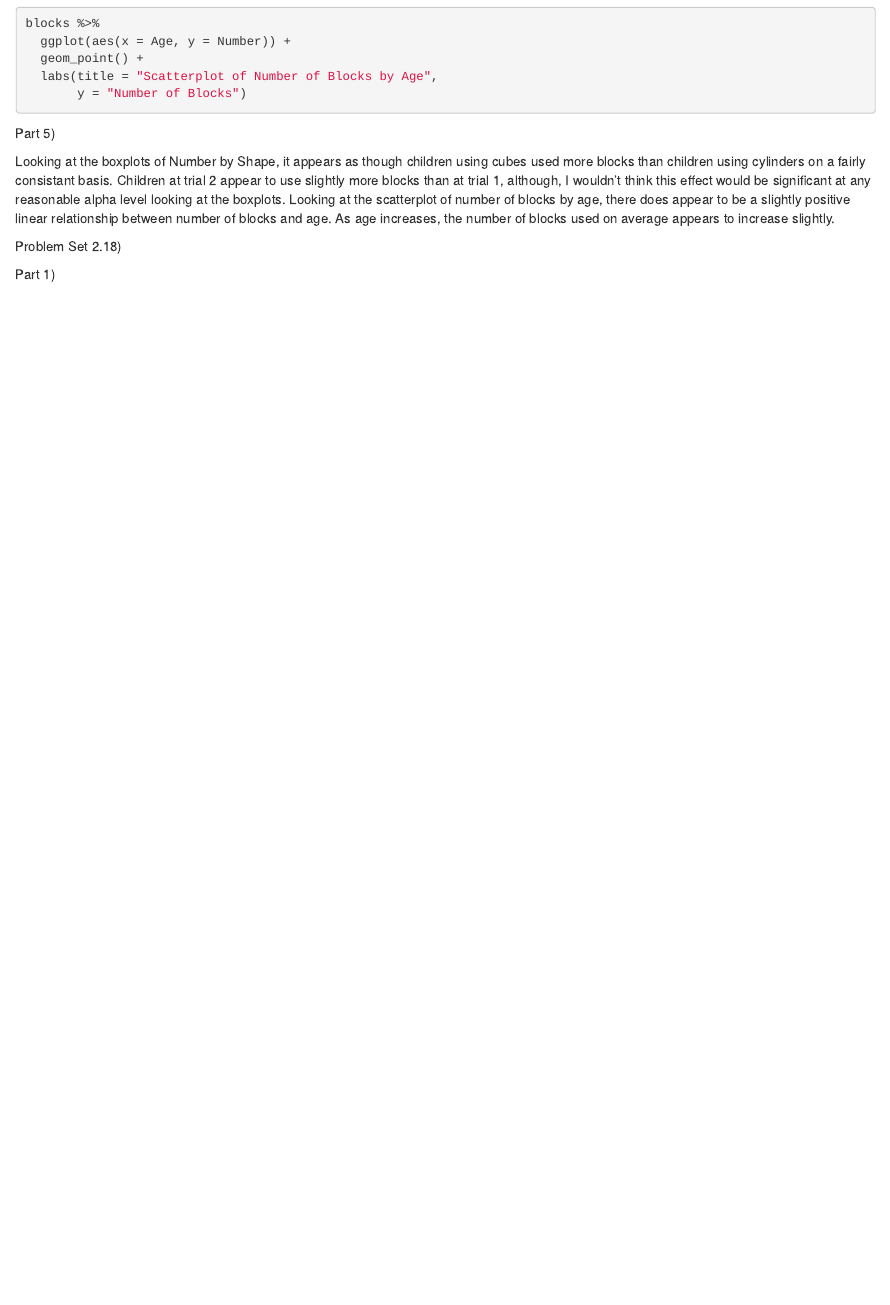
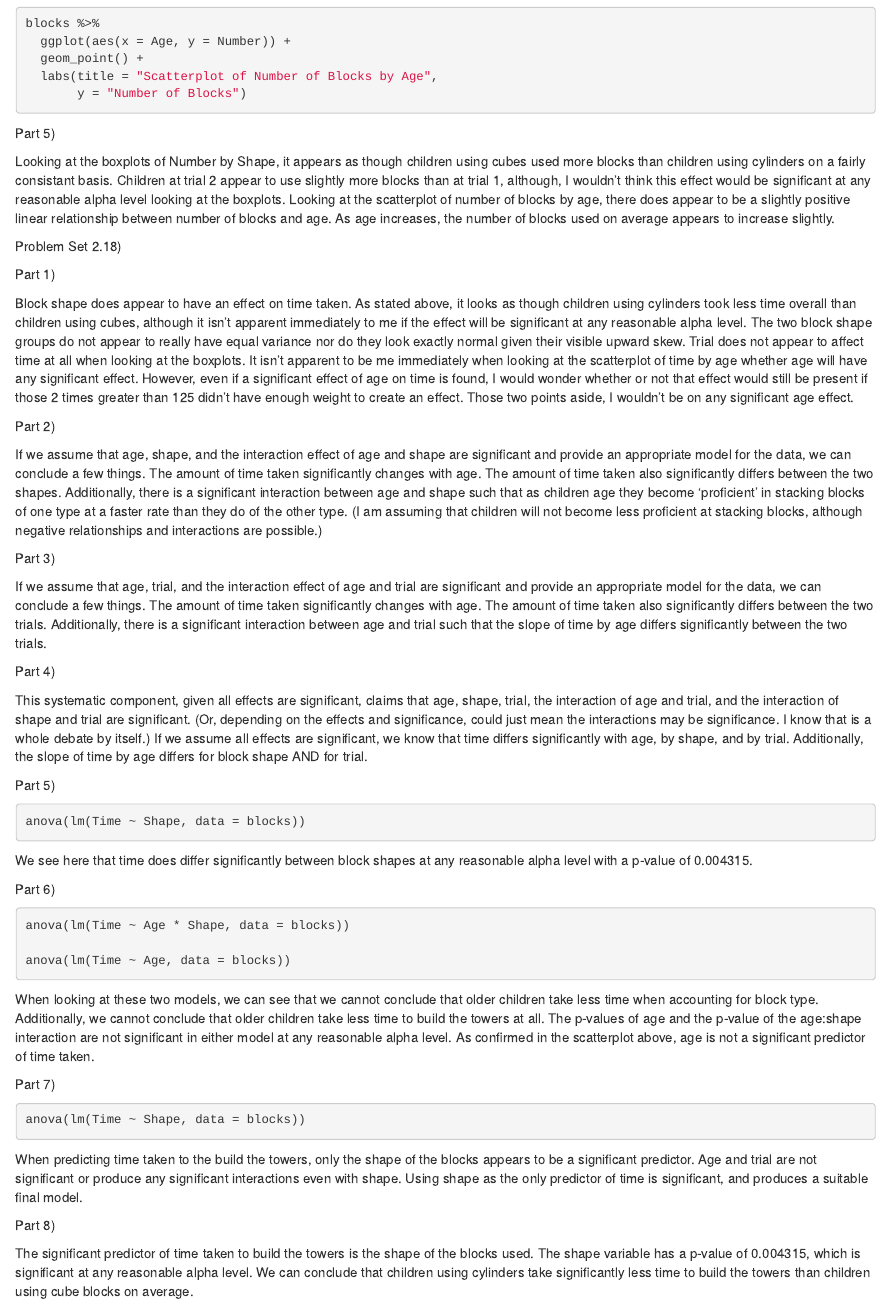
Before and after one commit to Hornsbme/Hornsby_EDRM_878, an R Markdown document (scripts/Michael_Hornsby_Assignment_1.Rmd): the page in a window 1100 px wide, from 1070 px down. Rendered offline with R 4.5, knitr and Pandoc, with nearby package versions; the code chunks are not run, so their results and figures are left out.

Commit message:
completed problem set 2.18 (All of assignment 1)

````diff
--- a/scripts/Michael_Hornsby_Assignment_1.Rmd
+++ b/scripts/Michael_Hornsby_Assignment_1.Rmd
@@ -117,3 +117,105 @@ slightly.
 Problem Set 2.18)
 
 Part 1)
+
+Block shape does appear to have an effect on time taken.  As stated above, it
+looks as though children using cylinders took less time overall than children
+using cubes, although it isn't apparent immediately to me if the effect will be
+significant at any reasonable alpha level.  The two block shape groups do not
+appear to really have equal variance nor do they look exactly normal given
+their visible upward skew.  Trial does not appear to affect time at all when
+looking at the boxplots.  It isn't apparent to be me immediately when looking
+at the scatterplot of time by age whether age will have any significant effect.
+However, even if a significant effect of age on time is found, I would wonder
+whether or not that effect would still be present if those 2 times greater than
+125 didn't have enough weight to create an effect.  Those two points aside, I
+wouldn't be on any significant age effect.
+
+
+
+Part 2)
+
+If we assume that age, shape, and the interaction effect of age and shape are
+significant and provide an appropriate model for the data, we can conclude a
+few things.  The amount of time taken significantly changes with age.  The
+amount of time taken also significantly differs between the two shapes.
+Additionally, there is a significant interaction between age and shape such
+that as children age they become 'proficient' in stacking blocks of one
+type at a faster rate than they do of the other type. (I am assuming that
+children will not become less proficient at stacking blocks, although
+negative relationships and interactions are possible.)
+
+
+
+Part 3)
+
+If we assume that age, trial, and the interaction effect of age and trial are
+significant and provide an appropriate model for the data, we can conclude a
+few things.  The amount of time taken significantly changes with age.  The
+amount of time taken also significantly differs between the two trials.
+Additionally, there is a significant interaction between age and trial such
+that the slope of time by age differs significantly between the two trials.
+
+
+
+Part 4)
+
+This systematic component, given all effects are significant, claims that
+age, shape, trial, the interaction of age and trial, and the interaction of
+shape and trial are significant. (Or, depending on the effects and
+significance, could just mean the interactions may be significance. I know
+that is a whole debate by itself.)  If we assume all effects are significant,
+we know that time differs significantly with age, by shape, and by trial.
+Additionally, the slope of time by age differs for block shape AND for trial.
+
+
+
+Part 5)
+
+```{r}
+anova(lm(Time ~ Shape, data = blocks))
+```
+
+We see here that time does differ significantly between block shapes at
+any reasonable alpha level with a p-value of 0.004315.
+
+
+
+Part 6)
+
+```{r}
+anova(lm(Time ~ Age * Shape, data = blocks))
+
+anova(lm(Time ~ Age, data = blocks))
+```
+
+When looking at these two models, we can see that we cannot conclude that
+older children take less time when accounting for block type.  Additionally,
+we cannot conclude that older children take less time to build the towers at all.
+The p-values of age and the p-value of the age:shape interaction are not
+significant in either model at any reasonable alpha level.  As confirmed in
+the scatterplot above, age is not a significant predictor of time taken.
+
+
+
+Part 7)
+
+```{r}
+anova(lm(Time ~ Shape, data = blocks))
+```
+
+When predicting time taken to the build the towers, only the shape of the
+blocks appears to be a significant predictor.  Age and trial are not
+significant or produce any significant interactions even with shape.
+Using shape as the only predictor of time is significant, and produces a
+suitable final model.
+
+
+
+Part 8)
+
+The significant predictor of time taken to build the towers is the shape
+of the blocks used.  The shape variable has a p-value of 0.004315, which is
+significant at any reasonable alpha level.  We can conclude that children using
+cylinders take significantly less time to build the towers than children using
+cube blocks on average.
````
Also changed, not shown: scripts/Michael_Hornsby_Assignment_1.nb.html.
